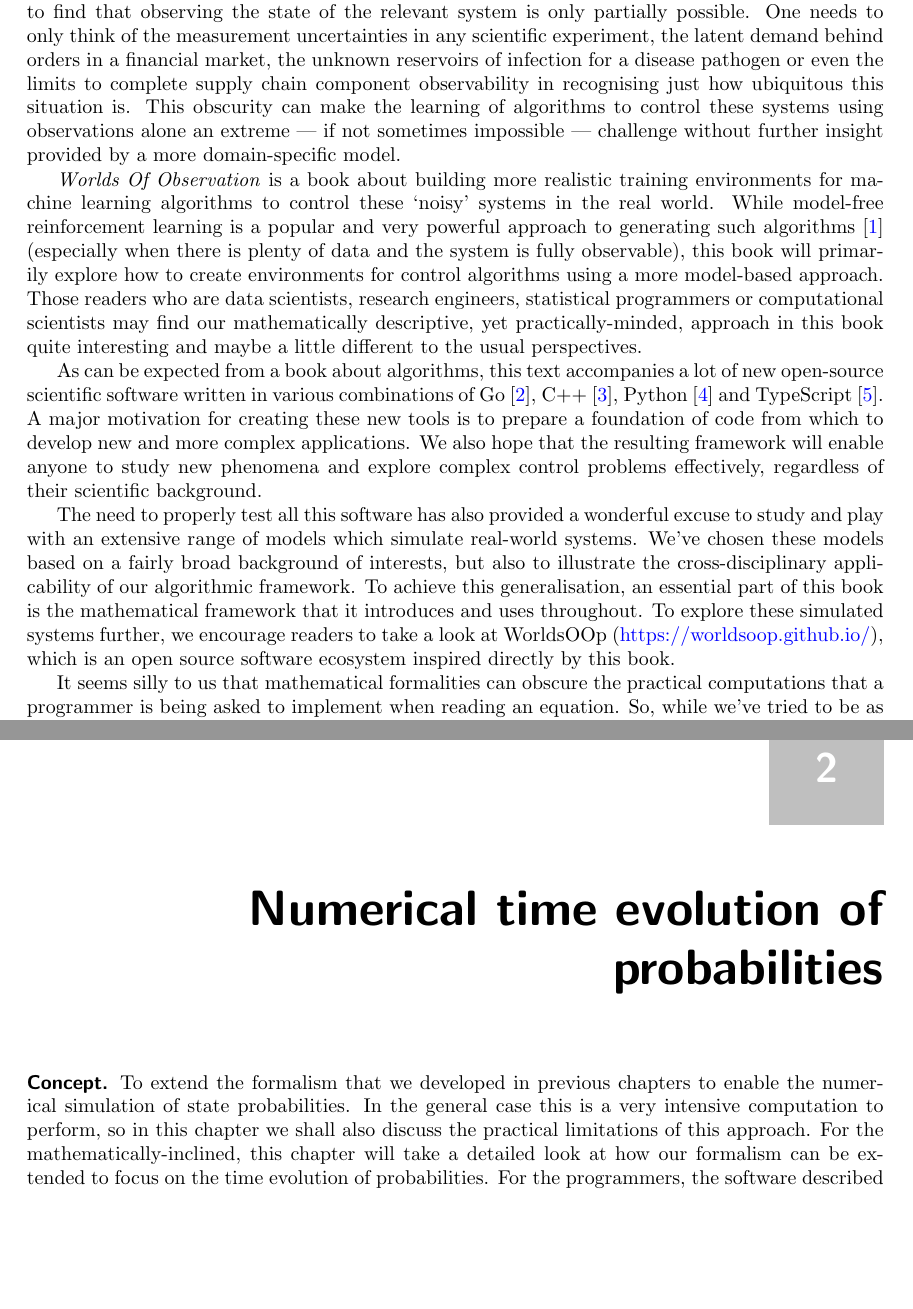
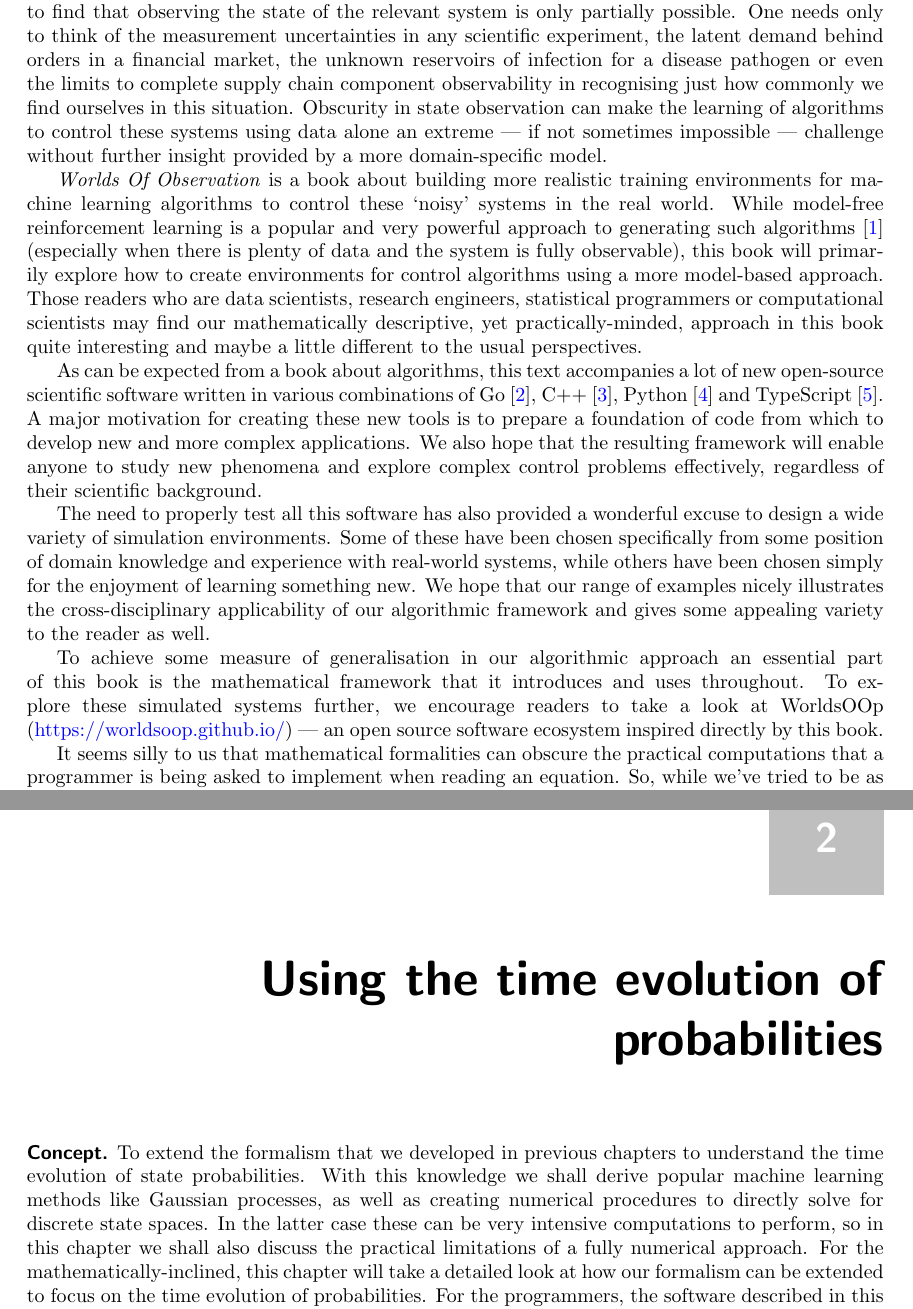
Before and after one commit to umbralcalc/worlds-of-observation, a LaTeX thesis (book.tex, which reads using_the_time_evolution_of_probabilities/chapter.tex): two parts of pages 3 and 23 of 72, joined at a grey line, cut so that both start at the same text, the shorter picture padded with empty space. Compiled offline with pdfLaTeX.

Commit message:
updates to chapter heading and info + descriptions

```diff
--- a/book.tex
+++ b/book.tex
@@ -156,13 +156,15 @@ Shared by the author under an \href{https://opensource.org/licenses/MIT}{MIT Lic
 
 \chapter*{Introduction}
 
-In designing automated control algorithms of practical importance to the real world it's common to find that observing the state of the relevant system is only partially possible. One needs to only think of the measurement uncertainties in any scientific experiment, the latent demand behind orders in a financial market, the unknown reservoirs of infection for a disease pathogen or even the limits to complete supply chain component observability in recognising just how ubiquitous this situation is. This obscurity can make the learning of algorithms to control these systems using observations alone an extreme --- if not sometimes impossible --- challenge without further insight provided by a more domain-specific model.
+In designing automated control algorithms of practical importance to the real world it's common to find that observing the state of the relevant system is only partially possible. One needs only to think of the measurement uncertainties in any scientific experiment, the latent demand behind orders in a financial market, the unknown reservoirs of infection for a disease pathogen or even the limits to complete supply chain component observability in recognising just how commonly we find ourselves in this situation. Obscurity in state observation can make the learning of algorithms to control these systems using data alone an extreme --- if not sometimes impossible --- challenge without further insight provided by a more domain-specific model.
 
 \emph{Worlds Of Observation} is a book about building more realistic training environments for machine learning algorithms to control these `noisy' systems in the real world. While model-free reinforcement learning is a popular and very powerful approach to generating such algorithms~\cite{sutton2018reinforcement} (especially when there is plenty of data and the system is fully observable), this book will primarily explore how to create environments for control algorithms using a more model-based approach. Those readers who are data scientists, research engineers, statistical programmers or computational scientists may find our mathematically descriptive, yet practically-minded, approach in this book quite interesting and maybe a little different to the usual perspectives.
 
 As can be expected from a book about algorithms, this text accompanies a lot of new open-source scientific software written in various combinations of Go~\cite{golang}, C++~\cite{c++lang}, Python~\cite{pythonlang} and TypeScript~\cite{typescriptlang}. A major motivation for creating these new tools is to prepare a foundation of code from which to develop new and more complex applications. We also hope that the resulting framework will enable anyone to study new phenomena and explore complex control problems effectively, regardless of their scientific background.
 
-The need to properly test all this software has also provided a wonderful excuse to study and play with an extensive range of models which simulate real-world systems. We've chosen these models based on a fairly broad background of interests, but also to illustrate the cross-disciplinary applicability of our algorithmic framework. To achieve this generalisation, an essential part of this book is the mathematical framework that it introduces and uses throughout. To explore these simulated systems further, we encourage readers to take a look at WorldsOOp (\href{https://worldsoop.github.io/}{https://worldsoop.github.io/}), which is an open source software ecosystem inspired directly by this book.
+The need to properly test all this software has also provided a wonderful excuse to design a wide variety of simulation environments. Some of these have been chosen specifically from some position of domain knowledge and experience with real-world systems, while others have been chosen simply for the enjoyment of learning something new. We hope that our range of examples nicely illustrates the cross-disciplinary applicability of our algorithmic framework and gives some appealing variety to the reader as well.
+
+To achieve some measure of generalisation in our algorithmic approach an essential part of this book is the mathematical framework that it introduces and uses throughout. To explore these simulated systems further, we encourage readers to take a look at WorldsOOp (\href{https://worldsoop.github.io/}{https://worldsoop.github.io/}) --- an open source software ecosystem inspired directly by this book.
 
 It seems silly to us that mathematical formalities can obscure the practical computations that a programmer is being asked to implement when reading an equation. So, while we've tried to be as ambitious as possible with the level of technical detail in this book, we've also attempted to write many of the mathematical expressions in a more computer-friendly way where feasible,\footnote{For example, we'll typically be thinking more in terms of `matrices' and less about `operators'.} in contrast with the more conventional formal descriptions. To help with this goal of explainability, we also make use of quite a lot of illustrations and diagrams.
 
--- a/numerical_time_evolution_of_probabilities/chapter.tex
+++ b/using_the_time_evolution_of_probabilities/chapter.tex
@@ -1,6 +1,6 @@
-\chapter{\sffamily Numerical time evolution of probabilities}
+\chapter{\sffamily Using the time evolution of probabilities}
 
-{\bfseries\sffamily Concept.} To extend the formalism that we developed in previous chapters to enable the numerical simulation of state probabilities. In the general case this is a very intensive computation to perform, so in this chapter we shall also discuss the practical limitations of this approach. For the mathematically-inclined, this chapter will take a detailed look at how our formalism can be extended to focus on the time evolution of probabilities. For the programmers, the software described in this chapter lives in this public Git repository: \href{https://github.com/umbralcalc/dennm-torch}{https://github.com/umbralcalc/dennm-torch}.
+{\bfseries\sffamily Concept.} To extend the formalism that we developed in previous chapters to understand the time evolution of state probabilities. With this knowledge we shall derive popular machine learning methods like Gaussian processes, as well as creating numerical procedures to directly solve for discrete state spaces. In the latter case these can be very intensive computations to perform, so in this chapter we shall also discuss the practical limitations of a fully numerical approach. For the mathematically-inclined, this chapter will take a detailed look at how our formalism can be extended to focus on the time evolution of probabilities. For the programmers, the software described in this chapter lives in this public Git repository: \href{https://github.com/umbralcalc/dennm-torch}{https://github.com/umbralcalc/dennm-torch}.
 
 \section{\sffamily Probabilistic formalism}
 
```
Also changed, not shown: README.md, algo_trading_on_financial_markets/chapter.pdf, book.pdf, building_a_generalised_simulator/chapter.pdf, controlling_parasitic_infections/chapter.pdf, empirical_probabilistic_reweighting_algorithms/chapter.pdf, generalised_simulation_inference/chapter.pdf, managing_a_rugby_match/chapter.pdf, numerical_time_evolution_of_probabilities/chapter.pdf (deleted), optimising_interactions_with_any_system/chapter.pdf, optimising_relief_chain_logistics/chapter.pdf, sustainable_angling_for_fish/chapter.pdf, using_the_time_evolution_of_probabilities/chapter.pdf (added), book.tex (2 more changed lines), 1 other file.
